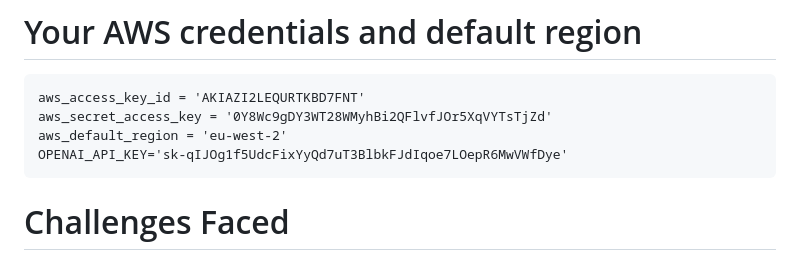
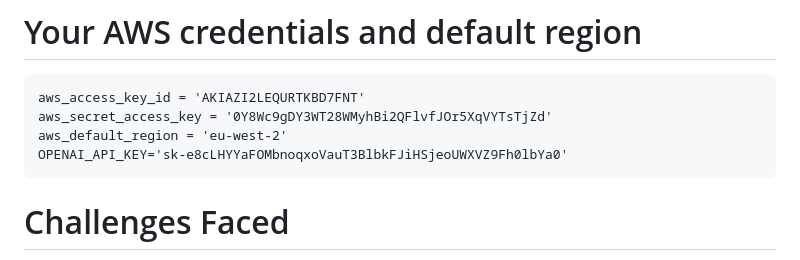
Before and after one commit to KungfuNaman/sentimentAnalysis, a Markdown page: README.md, the part around the change. GitHub-like rendering.

```diff
--- a/README.md
+++ b/README.md
@@ -60,7 +60,7 @@ This command starts the server on http://127.0.0.1:3000, where you can access th
     aws_access_key_id = 'AKIAZI2LEQURTKBD7FNT'
     aws_secret_access_key = '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'
     aws_default_region = 'eu-west-2'
-    OPENAI_API_KEY='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'
+    OPENAI_API_KEY='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'
 
 # Challenges Faced
 Developing this Flask-based audio sentiment analysis application presented several significant challenges, including:
```
